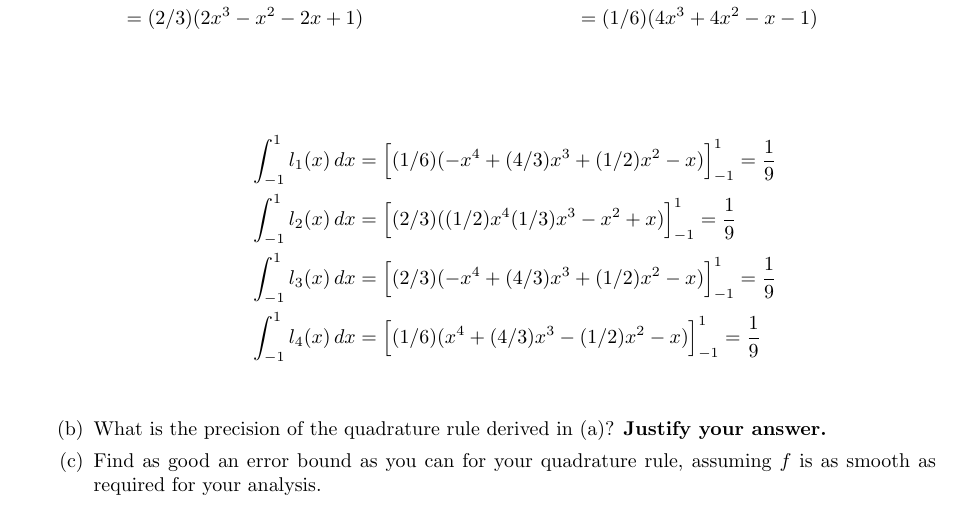
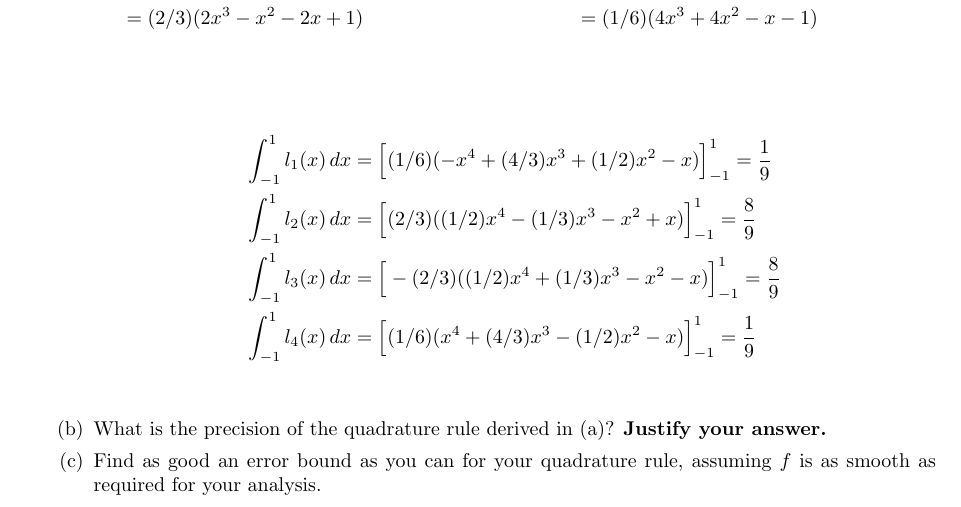
Before and after one commit to poonkeegan/school, a LaTeX document (cscd37/assgn2.tex): part of page 9 of 9, cut so that both start at the same text. Compiled offline with pdfLaTeX.

Commit message:
Mon Mar 12 13:55:34 EDT 2018

```diff
--- a/cscd37/assgn2.tex
+++ b/cscd37/assgn2.tex
@@ -319,8 +319,8 @@ poonkeeg\\
             \end{multicols}
             \begin{align*}
                 \int_{-1}^1l_1(x) \, dx &= \Big[ (1/6)(-x^4 + (4/3)x^3 + (1/2)x^2 - x) \Big]_{-1}^1 = \frac{1}{9}\\
-                \int_{-1}^1l_2(x) \, dx &= \Big[ (2/3)((1/2)x^4  (1/3)x^3 - x^2 + x) \Big]_{-1}^1 = \frac{1}{9}\\
-                \int_{-1}^1l_3(x) \, dx &= \Big[ (2/3)(-x^4 + (4/3)x^3 + (1/2)x^2 - x) \Big]_{-1}^1 = \frac{1}{9}\\
+                \int_{-1}^1l_2(x) \, dx &= \Big[ (2/3)((1/2)x^4 -  (1/3)x^3 - x^2 + x) \Big]_{-1}^1 = \frac{8}{9}\\
+                \int_{-1}^1l_3(x) \, dx &= \Big[ -(2/3)((1/2)x^4 +  (1/3)x^3 - x^2 - x) \Big]_{-1}^1 = \frac{8}{9}\\
                 \int_{-1}^1l_4(x) \, dx &= \Big[ (1/6)(x^4 + (4/3)x^3 - (1/2)x^2 - x) \Big]_{-1}^1 = \frac{1}{9}\\
             \end{align*}
             \item What is the precision of the quadrature rule derived in (a)? \textbf{Justify your answer.}
```
Also changed, not shown: cscd37/assgn2.pdf.
